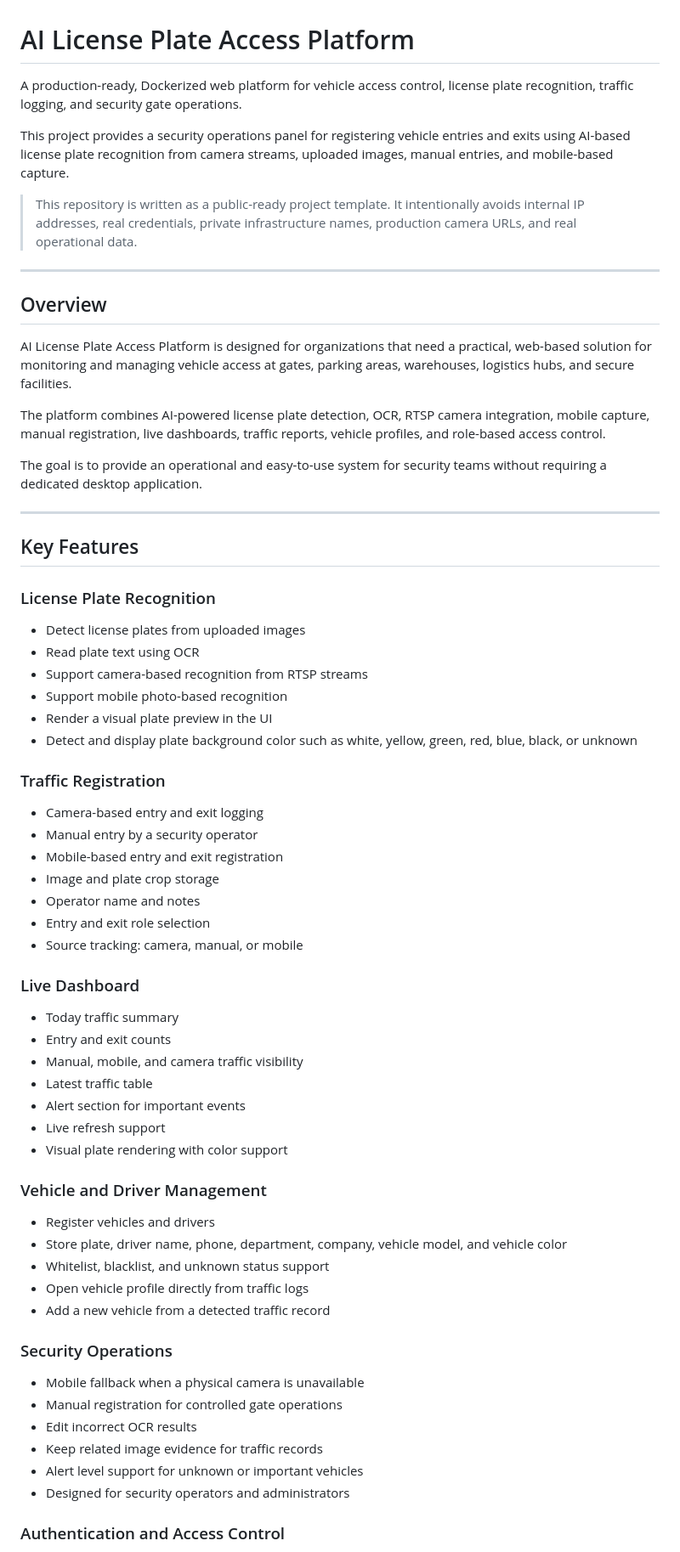
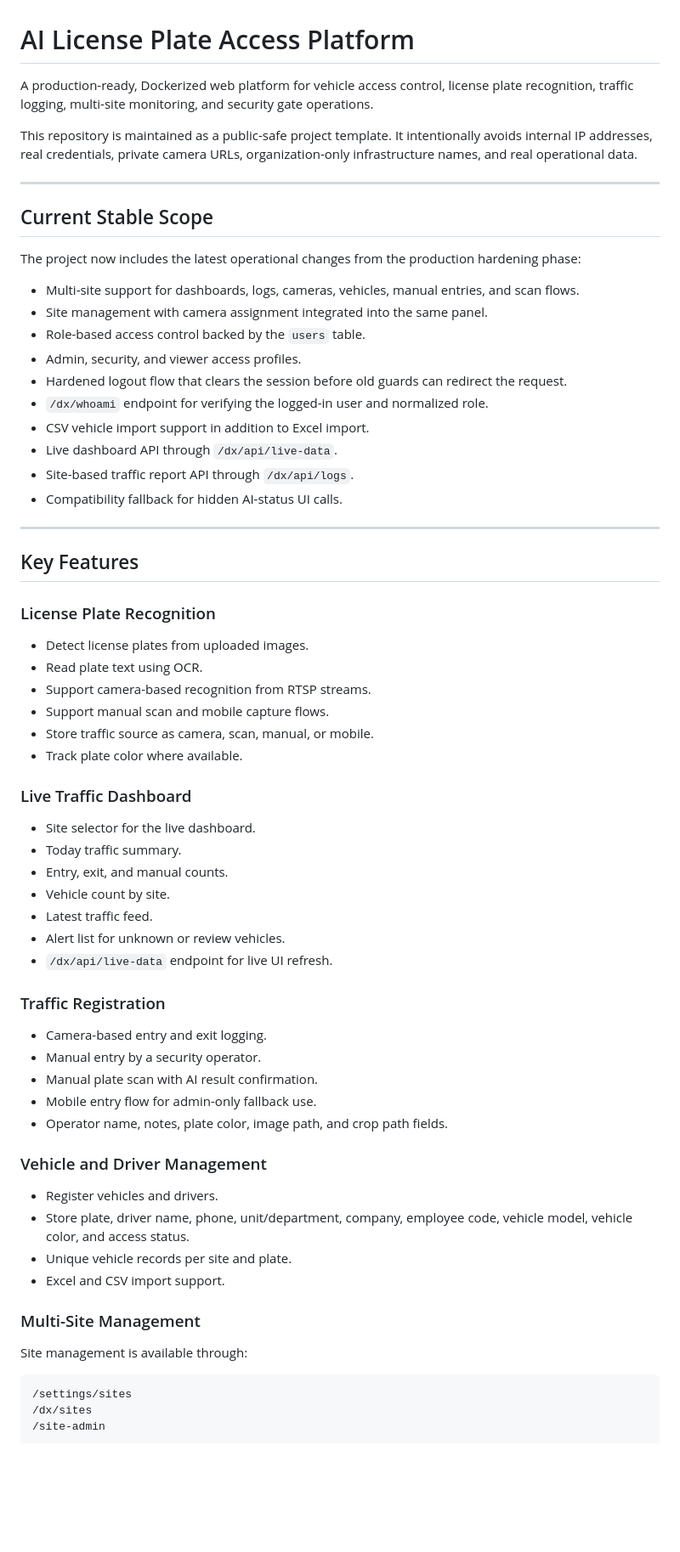
Before and after one commit to bahram-khakbaz/ai-license-plate-access-platform, a Markdown page: README.md, the part around one of its changes. Shown at 85% size. Rendered like a GitHub page; blank space fills up the shorter version.

Commit message:
Update README with latest RBAC multisite logout docs

````diff
--- a/README.md
+++ b/README.md
@@ -1,20 +1,25 @@
 # AI License Plate Access Platform
 
-A production-ready, Dockerized web platform for vehicle access control, license plate recognition, traffic logging, and security gate operations.
+A production-ready, Dockerized web platform for vehicle access control, license plate recognition, traffic logging, multi-site monitoring, and security gate operations.
 
-This project provides a security operations panel for registering vehicle entries and exits using AI-based license plate recognition from camera streams, uploaded images, manual entries, and mobile-based capture.
-
-> This repository is written as a public-ready project template. It intentionally avoids internal IP addresses, real credentials, private infrastructure names, production camera URLs, and real operational data.
+This repository is maintained as a public-safe project template. It intentionally avoids internal IP addresses, real credentials, private camera URLs, organization-only infrastructure names, and real operational data.
 
 ---
 
-## Overview
+## Current Stable Scope
 
-AI License Plate Access Platform is designed for organizations that need a practical, web-based solution for monitoring and managing vehicle access at gates, parking areas, warehouses, logistics hubs, and secure facilities.
+The project now includes the latest operational changes from the production hardening phase:
 
-The platform combines AI-powered license plate detection, OCR, RTSP camera integration, mobile capture, manual registration, live dashboards, traffic reports, vehicle profiles, and role-based access control.
-
-The goal is to provide an operational and easy-to-use system for security teams without requiring a dedicated desktop application.
+- Multi-site support for dashboards, logs, cameras, vehicles, manual entries, and scan flows.
+- Site management with camera assignment integrated into the same panel.
+- Role-based access control backed by the `users` table.
+- Admin, security, and viewer access profiles.
+- Hardened logout flow that clears the session before old guards can redirect the request.
+- `/dx/whoami` endpoint for verifying the logged-in user and normalized role.
+- CSV vehicle import support in addition to Excel import.
+- Live dashboard API through `/dx/api/live-data`.
+- Site-based traffic report API through `/dx/api/logs`.
+- Compatibility fallback for hidden AI-status UI calls.
 
 ---
 
@@ -22,49 +27,45 @@ The goal is to provide an operational and easy-to-use system for security teams
 
 ### License Plate Recognition
 
-- Detect license plates from uploaded images
-- Read plate text using OCR
-- Support camera-based recognition from RTSP streams
-- Support mobile photo-based recognition
-- Render a visual plate preview in the UI
-- Detect and display plate background color such as white, yellow, green, red, blue, black, or unknown
+- Detect license plates from uploaded images.
+- Read plate text using OCR.
+- Support camera-based recognition from RTSP streams.
+- Support manual scan and mobile capture flows.
+- Store traffic source as camera, scan, manual, or mobile.
+- Track plate color where available.
+
+### Live Traffic Dashboard
+
+- Site selector for the live dashboard.
+- Today traffic summary.
+- Entry, exit, and manual counts.
+- Vehicle count by site.
+- Latest traffic feed.
+- Alert list for unknown or review vehicles.
+- `/dx/api/live-data` endpoint for live UI refresh.
 
 ### Traffic Registration
 
-- Camera-based entry and exit logging
-- Manual entry by a security operator
-- Mobile-based entry and exit registration
-- Image and plate crop storage
-- Operator name and notes
-- Entry and exit role selection
-- Source tracking: camera, manual, or mobile
-
-### Live Dashboard
-
-- Today traffic summary
-- Entry and exit counts
-- Manual, mobile, and camera traffic visibility
-- Latest traffic table
-- Alert section for important events
-- Live refresh support
-- Visual plate rendering with color support
+- Camera-based entry and exit logging.
+- Manual entry by a security operator.
+- Manual plate scan with AI result confirmation.
+- Mobile entry flow for admin-only fallback use.
+- Operator name, notes, plate color, image path, and crop path fields.
 
 ### Vehicle and Driver Management
 
-- Register vehicles and drivers
-- Store plate, driver name, phone, department, company, vehicle model, and vehicle color
-- Whitelist, blacklist, and unknown status support
-- Open vehicle profile directly from traffic logs
-- Add a new vehicle from a detected traffic record
+- Register vehicles and drivers.
+- Store plate, driver name, phone, unit/department, company, employee code, vehicle model, vehicle color, and access status.
+- Unique vehicle records per site and plate.
+- Excel and CSV import support.
 
-### Security Operations
+### Multi-Site Management
 
-- Mobile fallback when a physical camera is unavailable
-- Manual registration for controlled gate operations
-- Edit incorrect OCR results
-- Keep related image evidence for traffic records
-- Alert level support for unknown or important vehicles
-- Designed for security operators and administrators
+Site management is available through:
 
-### Authentication and Access Control
+```text
+/settings/sites
+/dx/sites
+/site-admin
+```
 
````
Also changed, not shown: other parts of README.md (+308 -105 lines).
